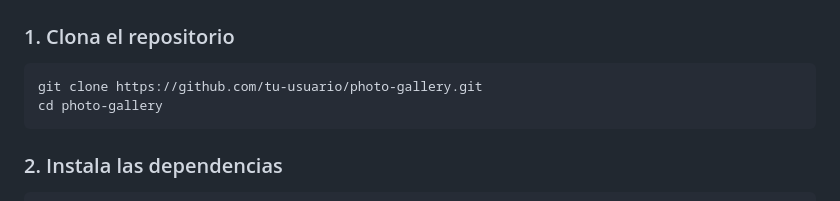
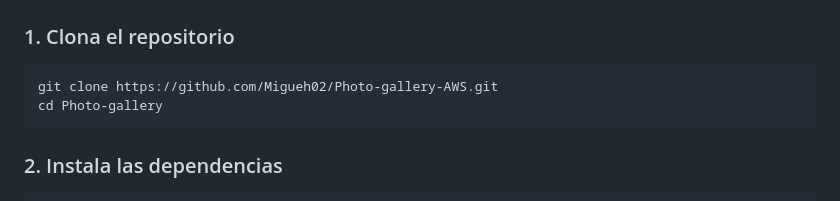
Before and after one commit to Migueh02/Photo-gallery-AWS, a Markdown page: README.md, the part around the change. Drawn GitHub-style.

````diff
--- a/README.md
+++ b/README.md
@@ -22,8 +22,8 @@ Este proyecto es una galería de fotos simple construida con Node.js, desplegada
 ### 1. Clona el repositorio
 
 ```bash
-git clone https://github.com/tu-usuario/photo-gallery.git
-cd photo-gallery
+git clone https://github.com/Migueh02/Photo-gallery-AWS.git
+cd Photo-gallery
 ```
 
 ### 2. Instala las dependencias
````
